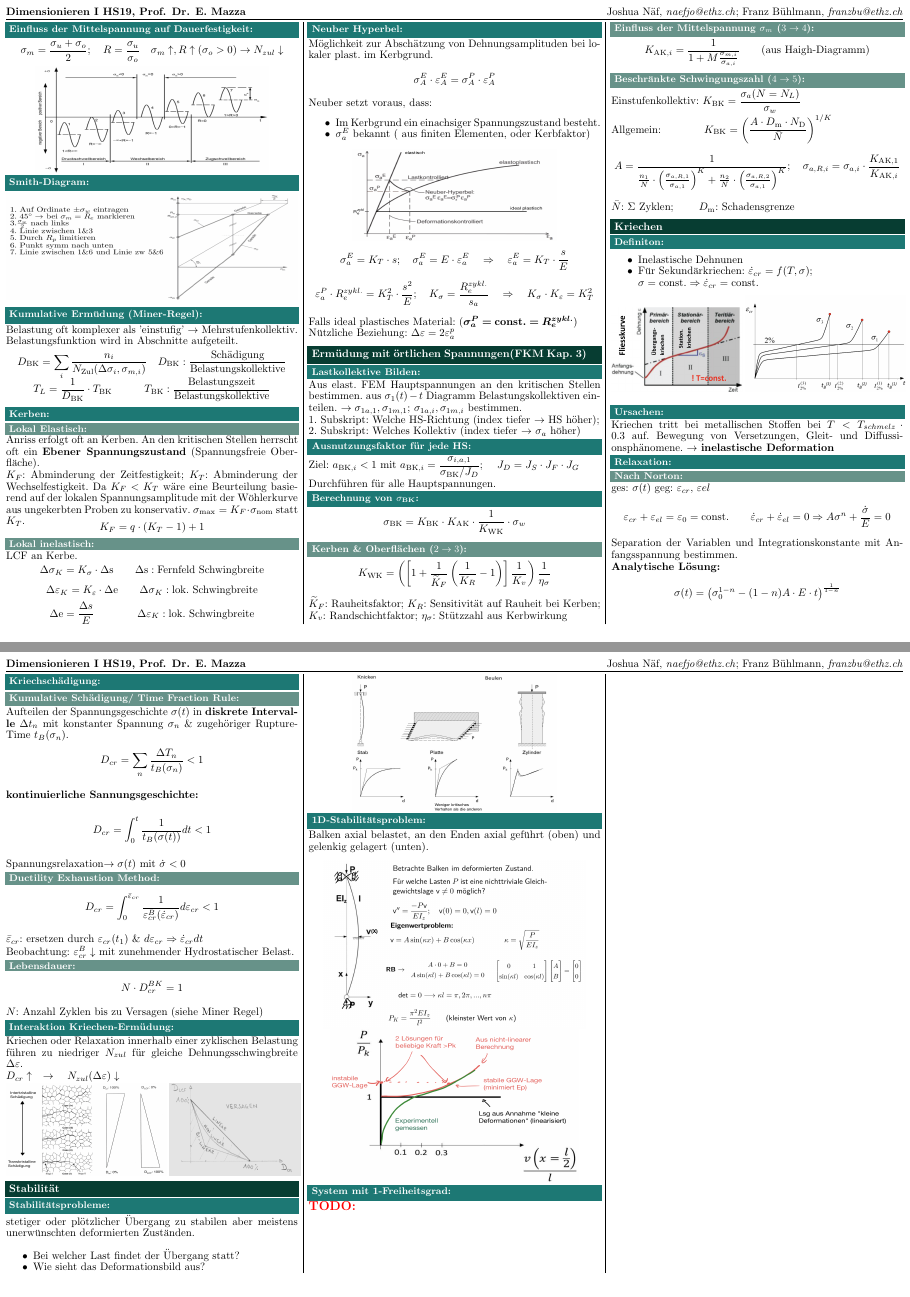
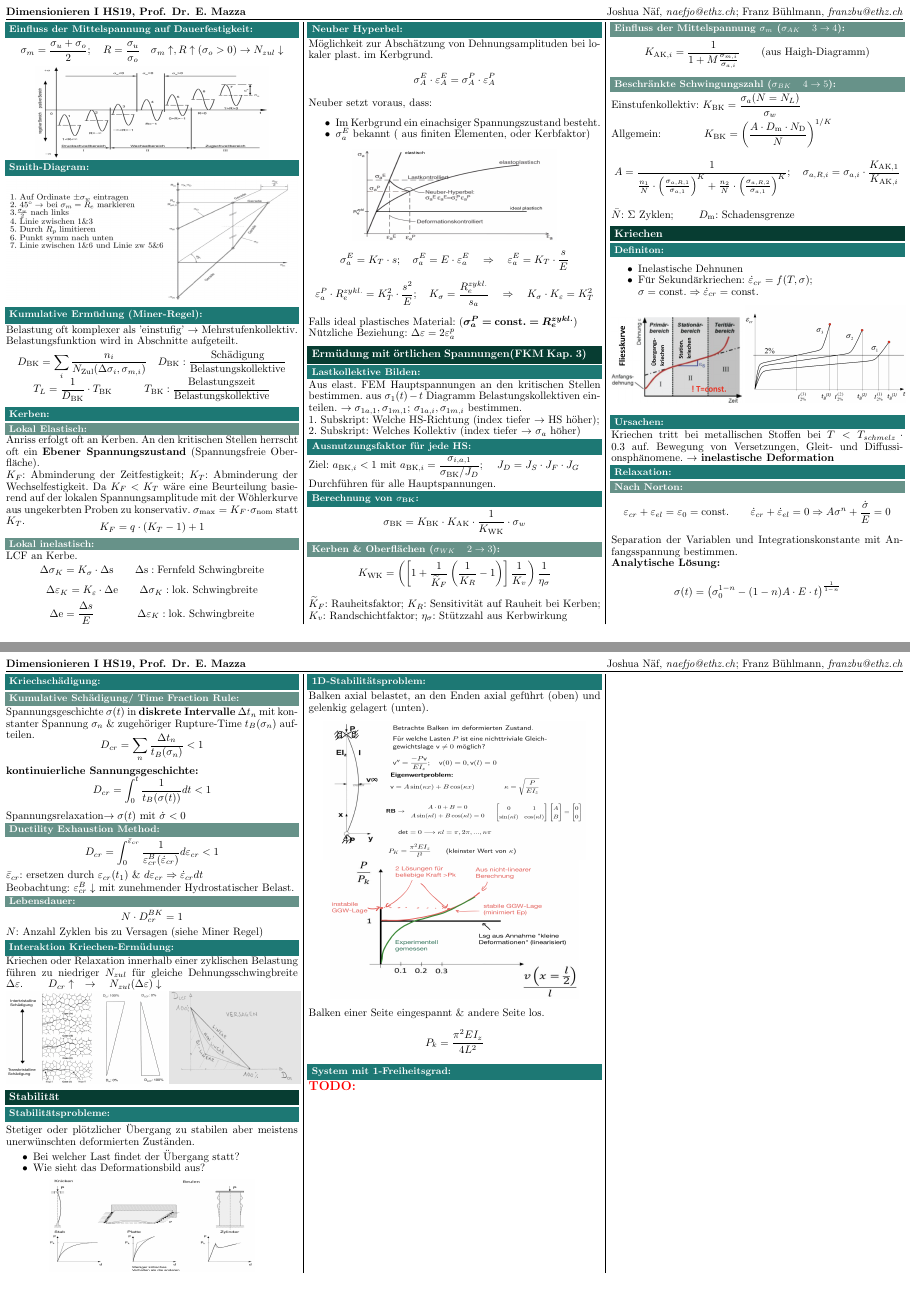
Before and after one commit to AlexBocken/Dimensionieren-1-Summary, a LaTeX document (main.tex, which reads 06_zyklische_Belastung/Zykl_belastung.tex, 07_oertl_spannungen/Oertl_spannungen.tex, 08_Kriechen/Kriechen.tex): pages 4 and 5 of 5, joined at a grey line. Compiled offline with pdfLaTeX.

Commit message:
Updates from Overleaf

```diff
--- a/06_zyklische_Belastung/zykl_belastung.tex
+++ b/06_zyklische_Belastung/Zykl_belastung.tex
@@ -17,10 +17,10 @@
         \[\sigma_m=\frac{\sigma_u+\sigma_o}{2}; \quad R=\frac{\sigma_u}{\sigma_o} \quad \sigma_m \uparrow, R \uparrow (\sigma_o >0) \rightarrow N_{zul} \downarrow\]
         \begin{center}
             \vspace{-2mm}
-            \includegraphics[width=0.8\linewidth, height= 35mm]{06/Einfluss_mittelspannung.png}
+            \includegraphics[width=0.8\linewidth, height= 30mm]{06/Einfluss_mittelspannung.png}
         \end{center}
     \subsection{Smith-Diagram}
-        \includegraphics[width=\linewidth, height= 35mm]{06/smith_diagramm.jpeg}
+        \includegraphics[width=\linewidth, height= 40mm]{06/smith_diagramm.jpeg}
         \vspace{-2mm}
     \subsection{Kumulative Ermüdung (Miner-Regel)}
         Belastung oft komplexer als 'einstufig' $\rightarrow$ Mehrstufenkollektiv. Belastungsfunktion wird in Abschnitte aufgeteilt.
--- a/07_oertl_spannungen/07_oertl_spannungen.tex
+++ b/07_oertl_spannungen/Oertl_spannungen.tex
@@ -9,13 +9,13 @@
         \\Durchführen für alle Hauptspannungen.
     \subsection{Berechnung von $\sigma_{\textrm{BK}}$}
         \[\sigma_{\textrm{BK}} = K_{\textrm{BK}} \cdot K_{\textrm{AK}} \cdot \frac{1}{K_{\textrm{WK}}} \cdot \sigma_w \]
-        \subsubsection{Kerben \& Oberflächen ($2\rightarrow3$)}
+        \subsubsection{Kerben \& Oberflächen ($\sigma_{WK}\quad2\rightarrow3$)}
             \[K_{\textrm{WK}}=\left(\left[1+\frac{1}{\widetilde{K}_F}\left(\frac{1}{K_R}-1\right)\right]\frac{1}{K_v}\right)\frac{1}{\eta_{\sigma}}\]
             $\widetilde{K}_F$: Rauheitsfaktor;   $K_R$: Sensitivität auf Rauheit bei Kerben;     $K_v$: Randschichtfaktor;   $\eta_{\sigma}$: Stützzahl aus Kerbwirkung
             \columnbreak
-        \subsubsection{Einfluss der Mittelspannung $\sigma_m$ ($3\rightarrow4$)}
+        \subsubsection{Einfluss der Mittelspannung $\sigma_m$ ($\sigma_{AK}\quad3\rightarrow4$)}
             \[K_{\textrm{AK},i}=\frac{1}{1+M\frac{\sigma_{m,i}}{\sigma_{a,i}}} \qquad\textrm{(aus Haigh-Diagramm)}\]
-        \subsubsection{Beschränkte Schwingungszahl ($4\rightarrow5$)}
+        \subsubsection{Beschränkte Schwingungszahl ($\sigma_{BK}\quad4\rightarrow5$)}
             Einstufenkollektiv: $\displaystyle K_{\textrm{BK}}= \frac{\sigma_{a}(N=N_L)}{\sigma_w}$\\
             Allgemein:\qquad\qquad $\displaystyle K_{\textrm{BK}}=\left(\frac{A\cdot D_{\textrm{m}}\cdot N_{\textrm{D}}}{\bar{N}}\right)^{1/K}$
             \[A = \frac{1}{\frac{n_1}{\bar{N}}\cdot\left(\frac{\sigma_{a,R,1}}{\sigma_{a,1}}\right)^{K}+\frac{n_2}{\bar{N}}\cdot\left(\frac{\sigma_{a,R,2}}{\sigma_{a,1}}\right)^{K}};\quad \sigma_{a,R,i}=\sigma_{a,i}\cdot\frac{K_{\textrm{AK},1}}{K_{\textrm{AK},i}}\]
--- a/08_Kriechen/08_Kriechen.tex
+++ b/08_Kriechen/Kriechen.tex
@@ -5,25 +5,25 @@
             \item Für Sekundärkriechen: $\dot{\varepsilon}_{cr} = f(T,\sigma)$;\\$\sigma = \textrm{const.} \Rightarrow \dot{\varepsilon}_{cr}= \textrm{const.}$
         \end{itemize}
         \includegraphics[width=0.45\linewidth]{08/Kriechkurve1.png}
-        \includegraphics[width=0.55\linewidth]{08/E_cr-t-diag.png}
+        \includegraphics[width=0.55\linewidth, ]{08/E_cr-t-diag.png}
     \subsection{Ursachen}
         Kriechen tritt bei metallischen Stoffen bei $ T < T_{schmelz} \cdot 0.3  $ auf.
         Bewegung von Versetzungen, Gleit- und Diffussionsphänomene. $\rightarrow$ \textbf{inelastische Deformation}
 
     \subsection{Relaxation}
         \subsubsection{Nach Norton}
-            ges: $\sigma(t)$ geg: $\varepsilon_{cr}$, $\varepsilon{el}$
-            \[\varepsilon_{cr}+\varepsilon_{el}=\varepsilon_0=\textrm{const.} \qquad \dot{\varepsilon}_{cr}+\dot{\varepsilon}_{el}=0 \Rightarrow A\sigma^n + \frac{\dot{\sigma}}{E}=0\]
+            %ges: $\sigma(t)$ geg: $\varepsilon_{cr}$, $\varepsilon{el}$
+            \vspace{-2mm}\[\varepsilon_{cr}+\varepsilon_{el}=\varepsilon_0=\textrm{const.} \qquad \dot{\varepsilon}_{cr}+\dot{\varepsilon}_{el}=0 \Rightarrow A\sigma^n + \frac{\dot{\sigma}}{E}=0\]
             Separation der Variablen und Integrationskonstante mit Anfangsspannung bestimmen.
             \\\textbf{Analytische Lösung:}
             \[\sigma(t)=\left(\sigma_{0}^{1-n}-(1-n)A\cdot E\cdot t\right)^{\frac{1}{1-n}}\]
             \columnbreak
     \subsection{Kriechschädigung}
         \subsubsection{Kumulative Schädigung/ Time Fraction Rule}
-            Aufteilen der Spannungsgeschichte $\sigma(t)$ in \textbf{diskrete Intervalle} $\Delta t_n$ mit konstanter Spannung $\sigma_n$ \& zugehöriger Rupture-Time $t_B(\sigma_n)$.
-            \[D_{cr}=\sum_n\frac{\Delta T_{n}}{t_B(\sigma_n)} < 1\]
+            Spannungsgeschichte $\sigma(t)$ in \textbf{diskrete Intervalle} $\Delta t_n$ mit konstanter Spannung $\sigma_n$ \& zugehöriger Rupture-Time $t_B(\sigma_n)$ aufteilen.
+            \vspace{-2mm}\[D_{cr}=\sum_n\frac{\Delta t_{n}}{t_B(\sigma_n)} < 1\]
             \textbf{kontinuierliche Sannungsgeschichte:}
-            \[D_{cr}=\int_0^t\frac{1}{t_B(\sigma(t))}dt < 1\]
+            \vspace{-2mm}\[D_{cr}=\int_0^t\frac{1}{t_B(\sigma(t))}dt < 1\]
             Spannungsrelaxation$\rightarrow \sigma(t)$ mit $\dot{\sigma}<0$
         \subsubsection{Ductility Exhaustion Method}
             \[D_{cr}=\int_0^{\bar{\varepsilon}_{cr}}\frac{1}{\varepsilon_{cr}^B(\dot{\varepsilon}_{cr})}d\varepsilon_{cr}< 1\]
--- a/09_Stabilitaet/09_Stabilitaet.tex
+++ b/09_Stabilitaet/Stabilitaet.tex
@@ -1,18 +1,20 @@
 \section{Stabilität}
     \subsection{Stabilitätsprobleme}
-        stetiger oder plötzlicher Übergang zu stabilen aber meistens unerwünschten deformierten Zuständen.
+        Stetiger oder plötzlicher Übergang zu stabilen aber meistens unerwünschten deformierten Zuständen.\vspace{-1mm}
         \begin{itemize}
             \item Bei welcher Last findet der Übergang statt?
             \item Wie sieht das Deformationsbild aus?
         \end{itemize}
         \begin{center}
-            \includegraphics[width=0.7\linewidth , height= 45mm]{09/stability.jpeg}
+            \includegraphics[width=0.7\linewidth , height= 30mm]{09/stability.jpeg}
         \end{center}
     \subsection{1D-Stabilitätsproblem}
         Balken axial belastet, an den Enden axial geführt (oben) und gelenkig gelagert (unten).
         \begin{center}
-            \includegraphics[width=0.9\linewidth]{09/1d.jpeg}
-            \includegraphics[width=0.85\linewidth, height=50mm]{09/1d-graph.jpeg}
+            \includegraphics[width=0.9\linewidth,height=45mm]{09/1d.jpeg}
+            \includegraphics[width=0.85\linewidth, height=45mm]{09/1d-graph.jpeg}
         \end{center}
+        Balken einer Seite eingespannt \& andere Seite los.
+        \[P_k=\frac{\pi^2EI_z}{4L^2}\]
     \subsection{System mit 1-Freiheitsgrad}
         \TODO{}
--- a/main.tex
+++ b/main.tex
@@ -22,13 +22,13 @@
 
 \input{05_FKM_Richtlinien/FKM_Richtlinien.tex}
 
-\input{06_zyklische_Belastung/zykl_belastung.tex}
+\input{06_zyklische_Belastung/Zykl_belastung.tex}
 
-\input{07_oertl_spannungen/07_oertl_spannungen.tex}
+\input{07_oertl_spannungen/Oertl_spannungen.tex}
 
-\input{08_Kriechen/08_Kriechen.tex}
+\input{08_Kriechen/Kriechen.tex}
 
-\input{09_Stabilitaet/09_Stabilitaet.tex}
+\input{09_Stabilitaet/Stabilitaet.tex}
 
 
 \end{multicols*}
```
Also changed, not shown: 02_Balken/Balken.tex (+1 -1 lines), 08_Kriechen/Kriechen.tex (3 more changed lines), main.tex (2 more changed lines).
